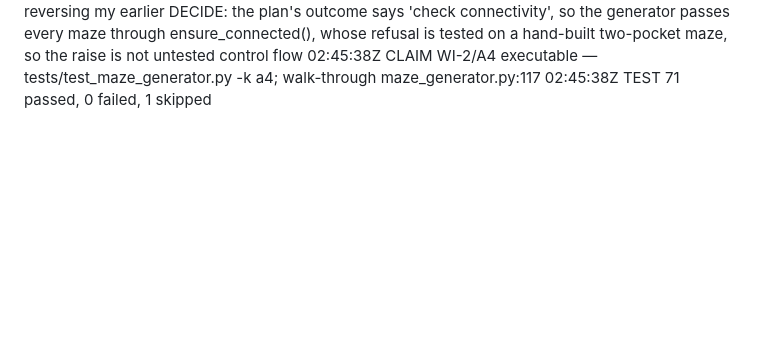
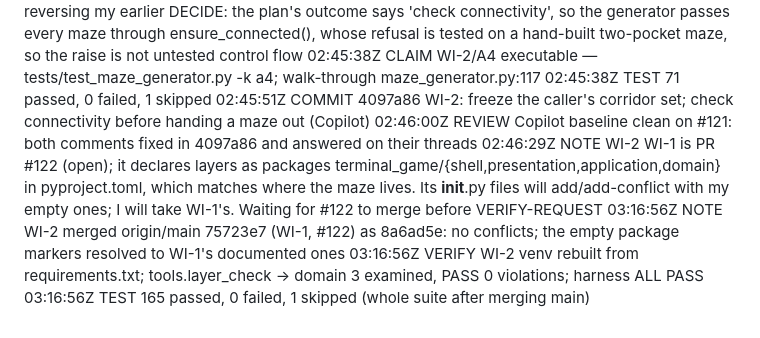
Before and after one commit to replicant1/NewTerminalGame, a Markdown page: docs/progress/r8-wi-2-maze-generation.md, the part around the change. GitHub-like rendering; blank space fills up the shorter version.

Commit message:
WI-2: brief after merging WI-1; progress log
Co-Authored-By: Claude Opus 5.5 (1M context) <noreply@anthropic.com>

```diff
--- a/docs/progress/r8-wi-2-maze-generation.md
+++ b/docs/progress/r8-wi-2-maze-generation.md
@@ -37,3 +37,9 @@
 02:44:18Z  DECIDE  WI-2 Copilot comment 2 (no connectivity check) -> valid, reversing my earlier DECIDE: the plan's outcome says 'check connectivity', so the generator passes every maze through ensure_connected(), whose refusal is tested on a hand-built two-pocket maze, so the raise is not untested control flow
 02:45:38Z  CLAIM   WI-2/A4 executable — tests/test_maze_generator.py -k a4; walk-through maze_generator.py:117
 02:45:38Z  TEST    71 passed, 0 failed, 1 skipped
+02:45:51Z  COMMIT  4097a86 WI-2: freeze the caller's corridor set; check connectivity before handing a maze out (Copilot)
+02:46:00Z  REVIEW  Copilot baseline clean on #121: both comments fixed in 4097a86 and answered on their threads
+02:46:29Z  NOTE    WI-2 WI-1 is PR #122 (open); it declares layers as packages terminal_game/{shell,presentation,application,domain} in pyproject.toml, which matches where the maze lives. Its __init__.py files will add/add-conflict with my empty ones; I will take WI-1's. Waiting for #122 to merge before VERIFY-REQUEST
+03:16:56Z  NOTE    WI-2 merged origin/main 75723e7 (WI-1, #122) as 8a6ad5e: no conflicts; the empty package markers resolved to WI-1's documented ones
+03:16:56Z  VERIFY  WI-2 venv rebuilt from requirements.txt; tools.layer_check -> domain 3 examined, PASS 0 violations; harness ALL PASS
+03:16:56Z  TEST    165 passed, 0 failed, 1 skipped (whole suite after merging main)
```
Also changed, not shown: docs/prs/PR-WI-2-maze-generation.md (+1 -3 lines).
